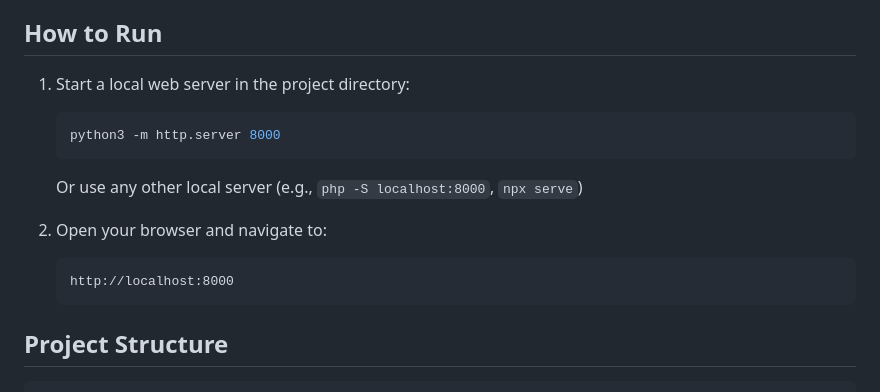
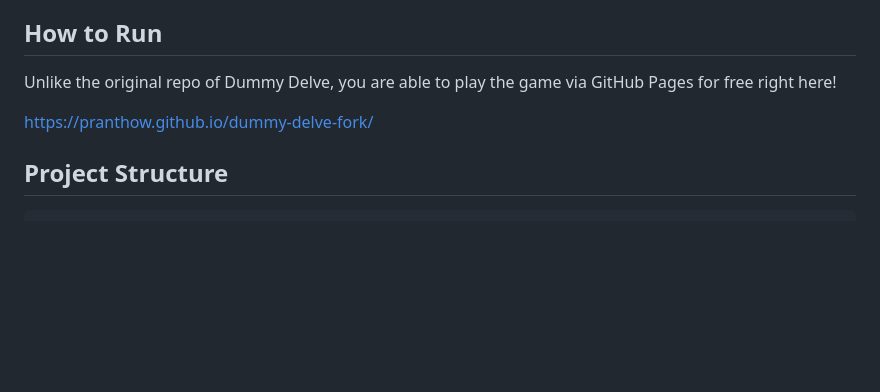
Before and after one commit to PranThow/dummy-delve-fork, a Markdown page: README.md, the part around the change. GitHub-like rendering; blank space fills up the shorter version.

````diff
--- a/README.md
+++ b/README.md
@@ -23,16 +23,9 @@ Dummy Delve is a single-player roguelike with a focus on clean architecture and
 
 ## How to Run
 
-1. Start a local web server in the project directory:
-   ```bash
-   python3 -m http.server 8000
-   ```
-   Or use any other local server (e.g., `php -S localhost:8000`, `npx serve`)
+Unlike the original repo of Dummy Delve, you are able to play the game via GitHub Pages for free right here!
 
-2. Open your browser and navigate to:
-   ```
-   http://localhost:8000
-   ```
+https://pranthow.github.io/dummy-delve-fork/
 
 ## Project Structure
 
````
